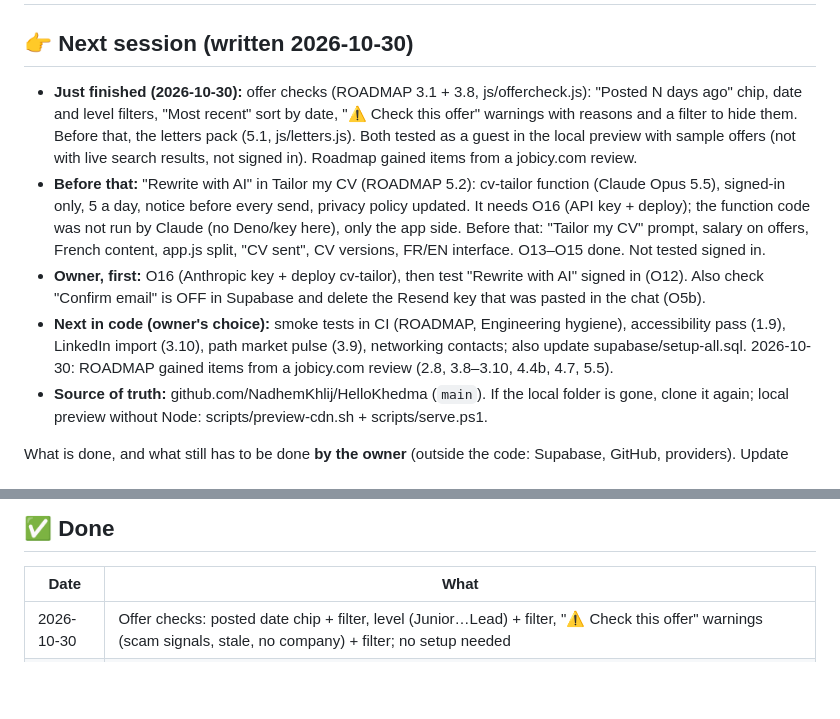
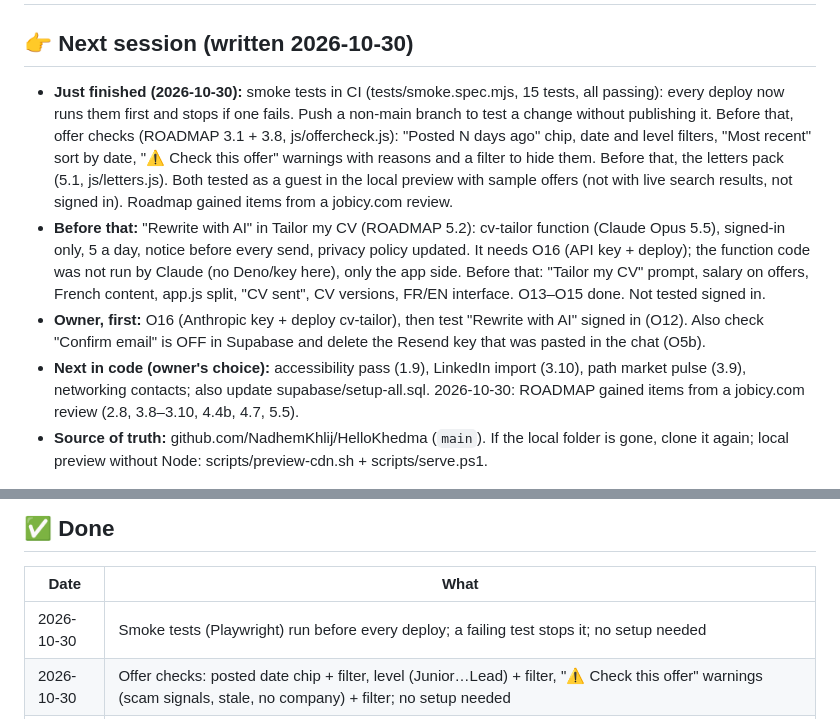
Before and after one commit to NadhemKhlij/HelloKhedma, a Markdown page: CHECKLIST.md, 2 parts joined by grey strips. Rendered like a GitHub page; blank space fills up the shorter version.

```diff
--- a/CHECKLIST.md
+++ b/CHECKLIST.md
@@ -1,7 +1,9 @@
 # HelloKhedma: launch checklist
 
 ## 👉 Next session (written 2026-10-30)
-- **Just finished (2026-10-30):** offer checks (ROADMAP 3.1 + 3.8, js/offercheck.js): "Posted N days ago" chip, date
+- **Just finished (2026-10-30):** smoke tests in CI (tests/smoke.spec.mjs, 15 tests, all passing): every deploy now
+  runs them first and stops if one fails. Push a non-main branch to test a change without publishing it.
+  Before that, offer checks (ROADMAP 3.1 + 3.8, js/offercheck.js): "Posted N days ago" chip, date
   and level filters, "Most recent" sort by date, "⚠ Check this offer" warnings with reasons and a filter to hide them.
   Before that, the letters pack (5.1, js/letters.js). Both tested as a guest in the local preview with sample offers
   (not with live search results, not signed in). Roadmap gained items from a jobicy.com review.
@@ -11,7 +13,7 @@
   French content, app.js split, "CV sent", CV versions, FR/EN interface. O13–O15 done. Not tested signed in.
 - **Owner, first:** O16 (Anthropic key + deploy cv-tailor), then test "Rewrite with AI" signed in (O12). Also check
   "Confirm email" is OFF in Supabase and delete the Resend key that was pasted in the chat (O5b).
-- **Next in code (owner's choice):** smoke tests in CI (ROADMAP, Engineering hygiene), accessibility pass (1.9),
+- **Next in code (owner's choice):** accessibility pass (1.9),
   LinkedIn import (3.10), path market pulse (3.9), networking contacts; also update supabase/setup-all.sql. 2026-10-30:
   ROADMAP gained items from a jobicy.com review (2.8, 3.8–3.10, 4.4b, 4.7, 5.5).
 - **Source of truth:** github.com/NadhemKhlij/HelloKhedma (`main`). If the local folder is gone, clone it again;
@@ -39,6 +41,7 @@ Update this file whenever an item changes. Last update: 2026-10-29.
 
 | Date | What |
 |---|---|
+| 2026-10-30 | Smoke tests (Playwright) run before every deploy; a failing test stops it; no setup needed |
 | 2026-10-30 | Offer checks: posted date chip + filter, level (Junior…Lead) + filter, "⚠ Check this offer" warnings (scam signals, stale, no company) + filter; no setup needed |
 | 2026-10-30 | Letters pack: cover letter prompt on offers and the CV match, thank-you / follow-up emails from tracker cards and Home (EN + FR); no setup needed |
 | 2026-10-29 | Interactive learning: lesson-by-lesson course player, quiz and flashcards from every cheat sheet, self-graded exercises, roadmap of tracks, streak + XP; no setup needed |
```
Also changed, not shown: CLAUDE.md (+9 -3 lines), ROADMAP.md (+4 -1 lines).
